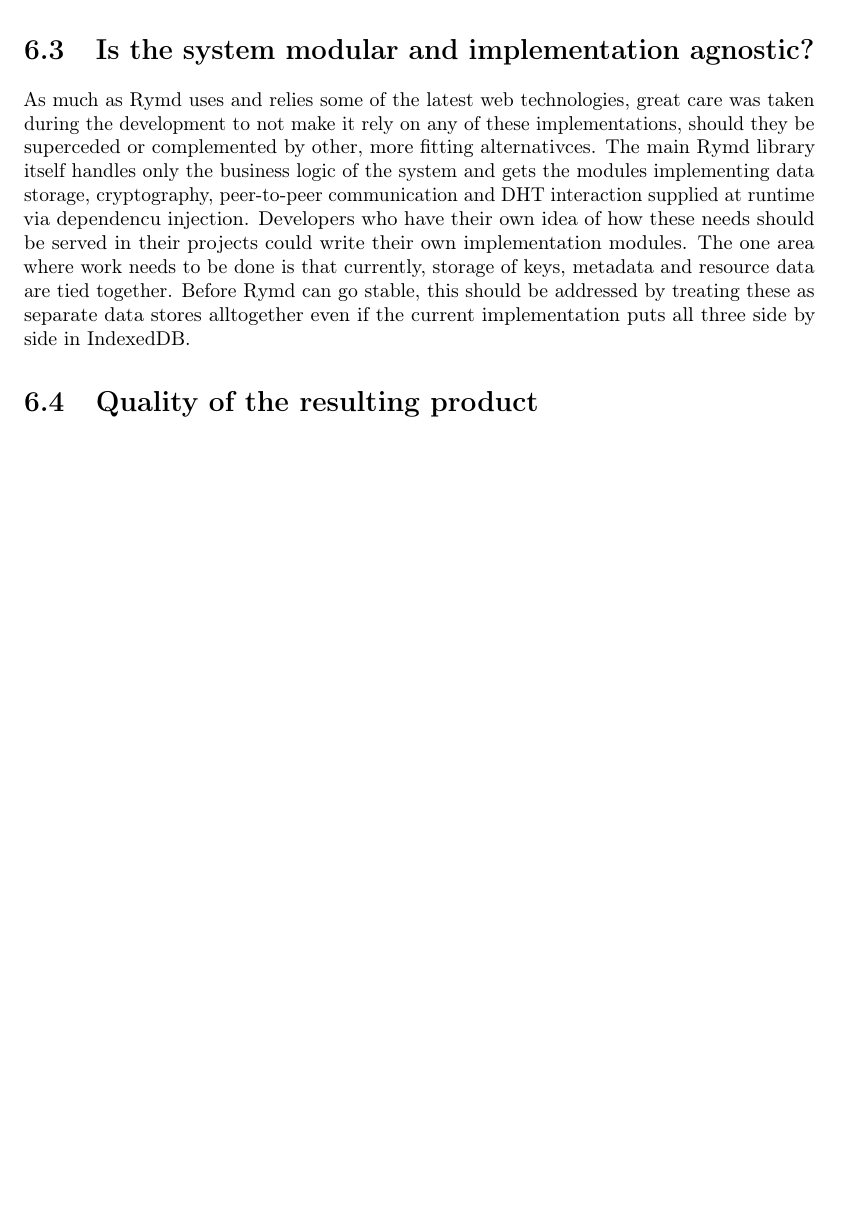
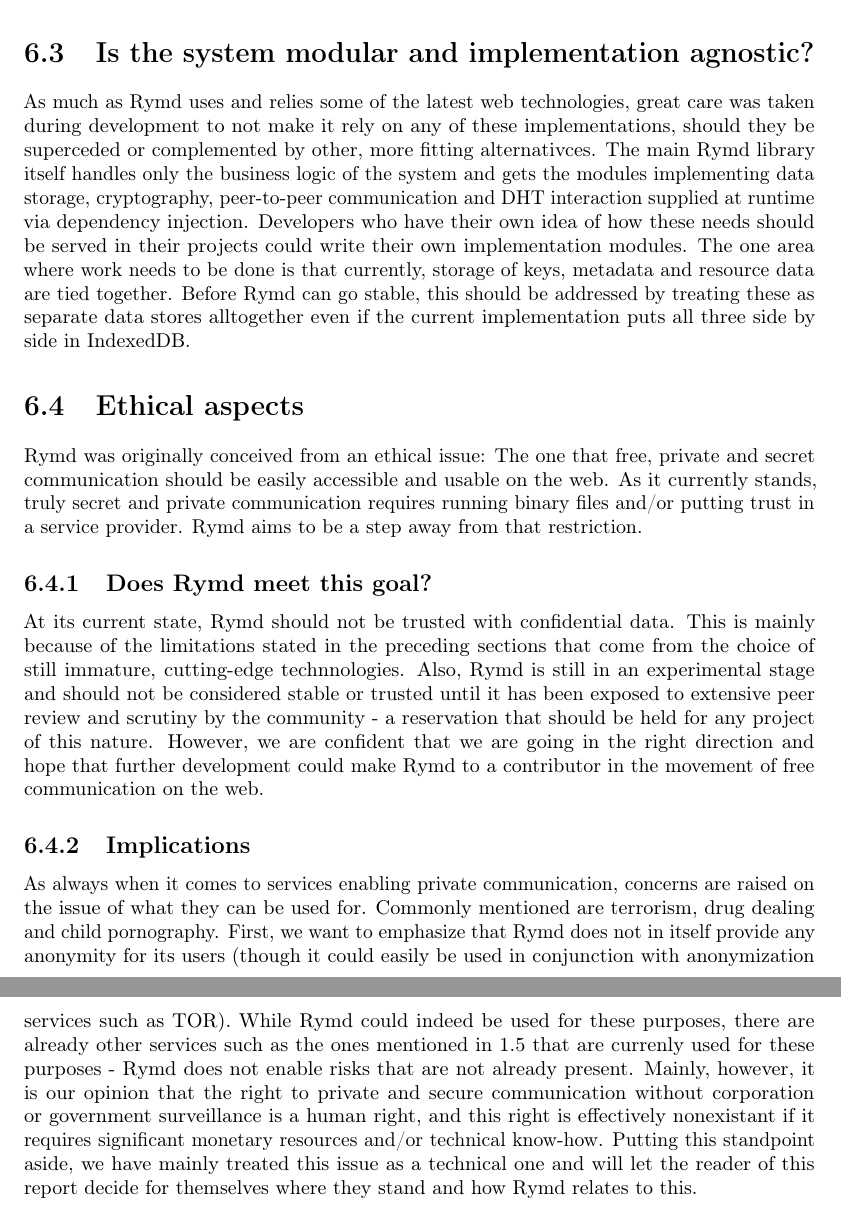
Before and after one commit to rymdjs/report, a LaTeX document (Layout.tex, which reads sections/discussion.tex): part of page 20 of 28 before the commit and two parts of pages 20 and 21 of 29 after it, the two joined at a grey line, cut so that both start at the same text, the shorter picture padded with empty space. Compiled offline with pdfLaTeX.

Commit message:
ethical discussion

```diff
--- a/sections/discussion.tex
+++ b/sections/discussion.tex
@@ -22,8 +22,13 @@
 Also, systems with updateable resources can and should regenerate keys for each version and backward secrecy - the property that access to the key for one version of the resource will not allow decryption of older versions of that resource - will be achieved.
 
 \section{Is the system modular and implementation agnostic?}
-As much as Rymd uses and relies some of the latest web technologies, great care was taken during the development to not make it rely on any of these implementations, should they be superceded or complemented by other, more fitting alternativces. The main Rymd library itself handles only the business logic of the system and gets the modules implementing data storage, cryptography, peer-to-peer communication and DHT interaction supplied at runtime via dependencu injection. Developers who have their own idea of how these needs should be served in their projects could write their own implementation modules. The one area where work needs to be done is that currently, storage of keys, metadata and resource data are tied together. Before Rymd can go stable, this should be addressed by treating these as separate data stores alltogether even if the current implementation puts all three side by side in IndexedDB.
+As much as Rymd uses and relies some of the latest web technologies, great care was taken during development to not make it rely on any of these implementations, should they be superceded or complemented by other, more fitting alternativces. The main Rymd library itself handles only the business logic of the system and gets the modules implementing data storage, cryptography, peer-to-peer communication and DHT interaction supplied at runtime via dependency injection. Developers who have their own idea of how these needs should be served in their projects could write their own implementation modules. The one area where work needs to be done is that currently, storage of keys, metadata and resource data are tied together. Before Rymd can go stable, this should be addressed by treating these as separate data stores alltogether even if the current implementation puts all three side by side in IndexedDB.
 
-\section{Quality of the resulting product}
+\section{Ethical aspects}
+Rymd was originally conceived from an ethical issue: The one that free, private and secret communication should be easily accessible and usable on the web. As it currently stands, truly secret and private communication requires running binary files and/or putting trust in a service provider. Rymd aims to be a step away from that restriction.
 
-% TODO
+\subsection{Does Rymd meet this goal?}
+At its current state, Rymd should not be trusted with confidential data. This is mainly because of the limitations stated in the preceding sections that come from the choice of still immature, cutting-edge technnologies. Also, Rymd is still in an experimental stage and should not be considered stable or trusted until it has been exposed to extensive peer review and scrutiny by the community - a reservation that should be held for any project of this nature. However, we are confident that we are going in the right direction and hope that further development could make Rymd to a contributor in the movement of free communication on the web.
+
+\subsection{Implications}
+As always when it comes to services enabling private communication, concerns are raised on the issue of what they can be used for. Commonly mentioned are terrorism, drug dealing and child pornography. First, we want to emphasize that Rymd does not in itself provide any anonymity for its users (though it could easily be used in conjunction with anonymization services such as TOR). While Rymd could indeed be used for these purposes, there are already other services such as the ones mentioned in~\ref{sec:similar} that are currenly used for these purposes - Rymd does not enable risks that are not already present. Mainly, however, it is our opinion that the right to private and secure communication without corporation or government surveillance is a human right, and this right is effectively nonexistant if it requires significant monetary resources and/or technical know-how. Putting this standpoint aside, we have mainly treated this issue as a technical one and will let the reader of this report decide for themselves where they stand and how Rymd relates to this.
```
Also changed, not shown: sections/discussion.tex (2 more changed lines).
